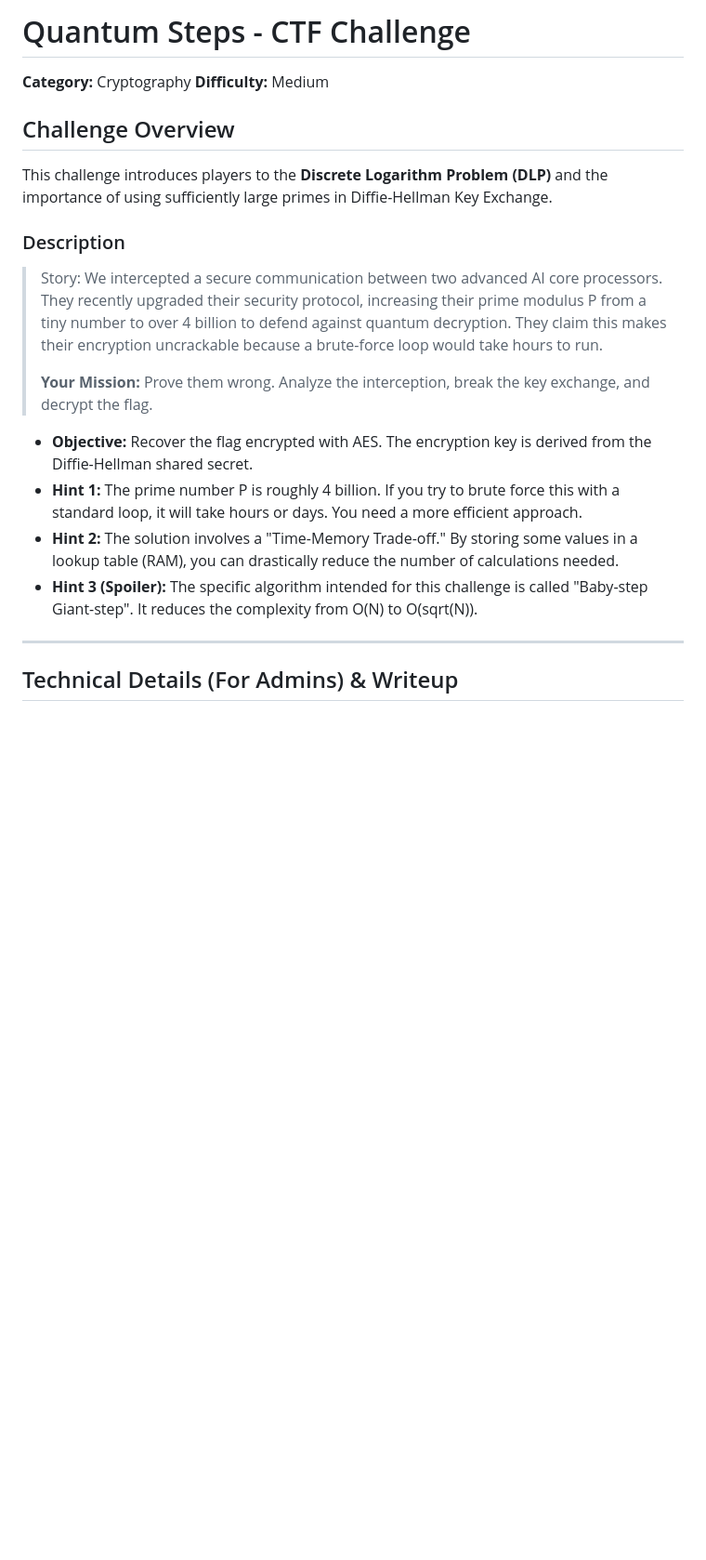
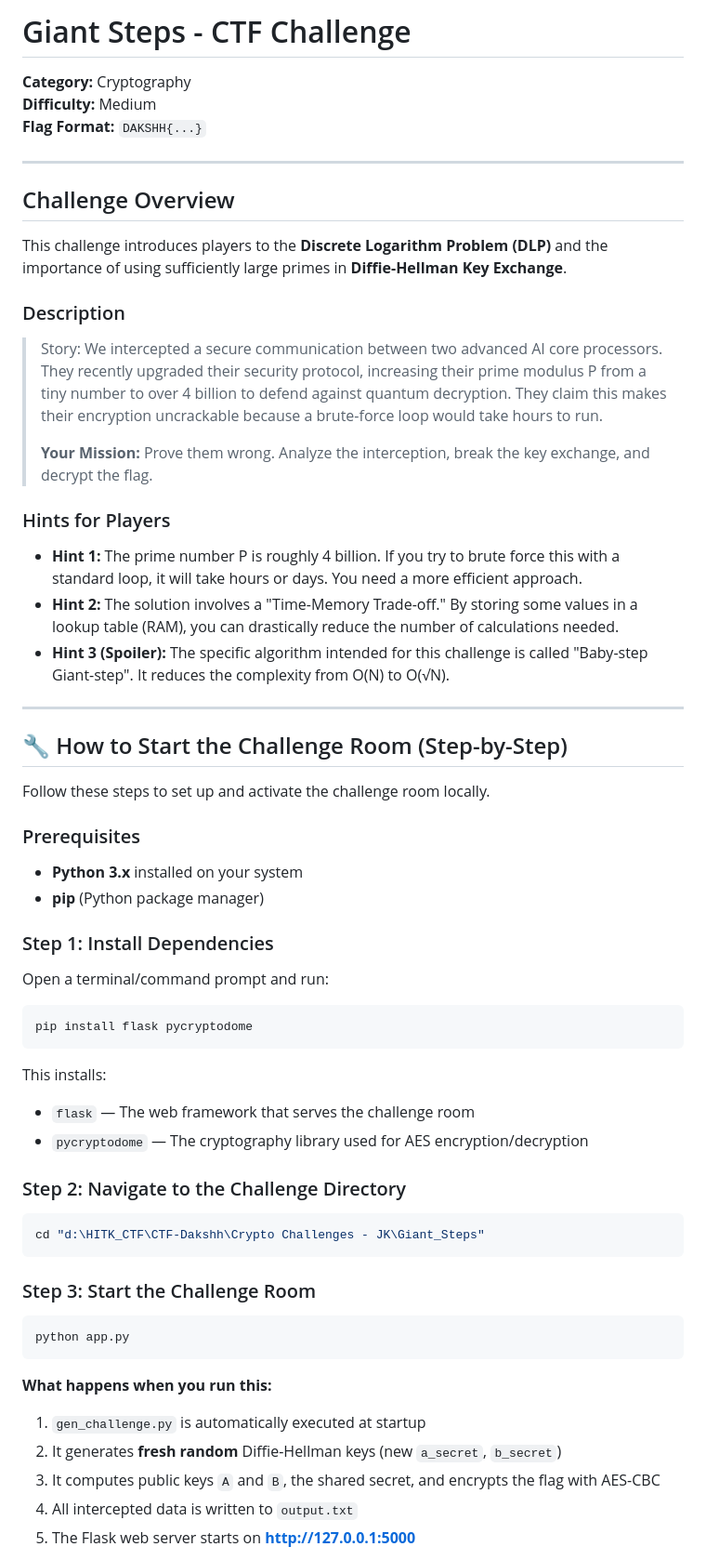
Before and after one commit to JEETB03/CTF-Dakshh, a Markdown page: Crypto Challenges - JK/Giant_Steps/README.md, the part around one of its changes. Shown at 93% size. Drawn GitHub-style; blank space fills up the shorter version.

````diff
--- a/Crypto Challenges - JK/Giant_Steps/README.md
+++ b/Crypto Challenges - JK/Giant_Steps/README.md
@@ -1,22 +1,58 @@
-# Quantum Steps - CTF Challenge
+# Giant Steps - CTF Challenge
 
 **Category:** Cryptography
 **Difficulty:** Medium
+**Flag Format:** `DAKSHH{...}`
+
+---
 
 ## Challenge Overview
 
-This challenge introduces players to the **Discrete Logarithm Problem (DLP)** and the importance of using sufficiently large primes in Diffie-Hellman Key Exchange.
+This challenge introduces players to the **Discrete Logarithm Problem (DLP)** and the importance of using sufficiently large primes in **Diffie-Hellman Key Exchange**.
 
 ### Description
 > Story: We intercepted a secure communication between two advanced AI core processors. They recently upgraded their security protocol, increasing their prime modulus P from a tiny number to over 4 billion to defend against quantum decryption. They claim this makes their encryption uncrackable because a brute-force loop would take hours to run.
 >
 > **Your Mission:** Prove them wrong. Analyze the interception, break the key exchange, and decrypt the flag.
 
-- **Objective:** Recover the flag encrypted with AES. The encryption key is derived from the Diffie-Hellman shared secret.
+### Hints for Players
 - **Hint 1:** The prime number P is roughly 4 billion. If you try to brute force this with a standard loop, it will take hours or days. You need a more efficient approach.
 - **Hint 2:** The solution involves a "Time-Memory Trade-off." By storing some values in a lookup table (RAM), you can drastically reduce the number of calculations needed.
-- **Hint 3 (Spoiler):** The specific algorithm intended for this challenge is called "Baby-step Giant-step". It reduces the complexity from O(N) to O(sqrt(N)).
+- **Hint 3 (Spoiler):** The specific algorithm intended for this challenge is called "Baby-step Giant-step". It reduces the complexity from O(N) to O(√N).
 
 ---
 
-## Technical Details (For Admins) & Writeup
+## 🔧 How to Start the Challenge Room (Step-by-Step)
+
+Follow these steps to set up and activate the challenge room locally.
+
+### Prerequisites
+- **Python 3.x** installed on your system
+- **pip** (Python package manager)
+
+### Step 1: Install Dependencies
+Open a terminal/command prompt and run:
+```bash
+pip install flask pycryptodome
+```
+This installs:
+- `flask` — The web framework that serves the challenge room
+- `pycryptodome` — The cryptography library used for AES encryption/decryption
+
+### Step 2: Navigate to the Challenge Directory
+```bash
+cd "d:\HITK_CTF\CTF-Dakshh\Crypto Challenges - JK\Giant_Steps"
+```
+
+### Step 3: Start the Challenge Room
+```bash
+python app.py
+```
+
+**What happens when you run this:**
+1. `gen_challenge.py` is automatically executed at startup
+2. It generates **fresh random** Diffie-Hellman keys (new `a_secret`, `b_secret`)
+3. It computes public keys `A` and `B`, the shared secret, and encrypts the flag with AES-CBC
+4. All intercepted data is written to `output.txt`
+5. The Flask web server starts on **http://127.0.0.1:5000**
+
````
Also changed, not shown: other parts of Crypto Challenges - JK/Giant_Steps/README.md (+106 -23 lines).
